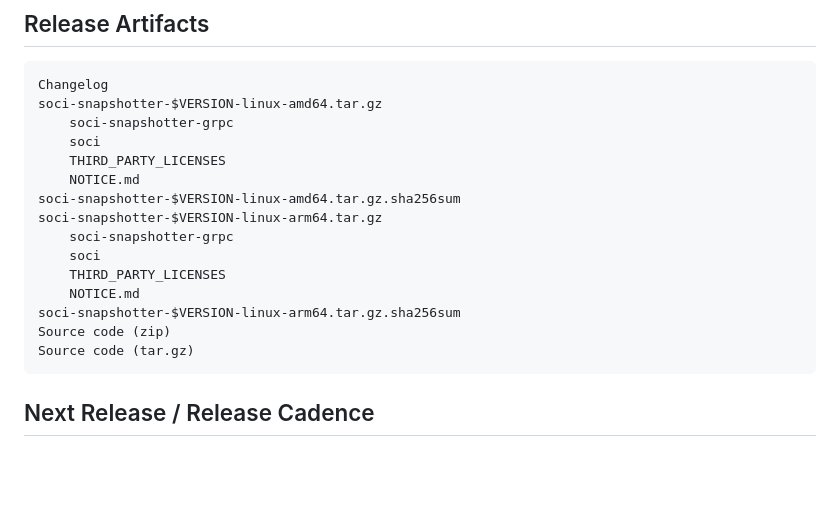
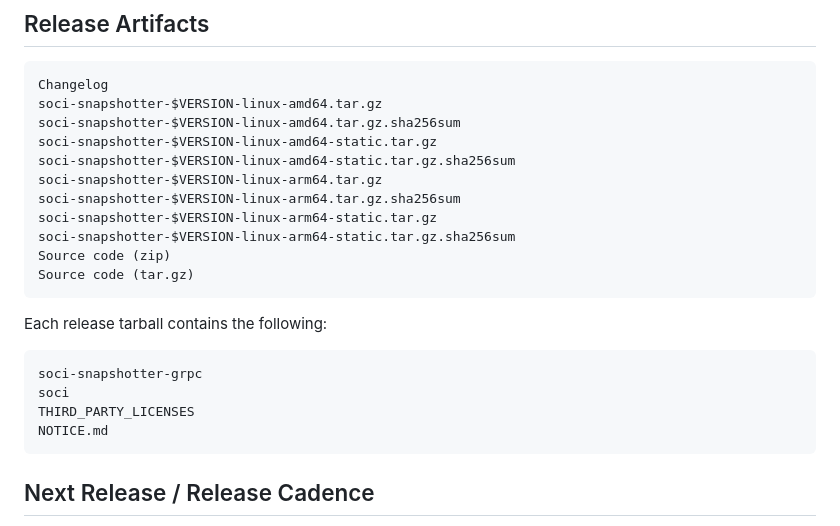
Before and after one commit to awslabs/soci-snapshotter, a Markdown page: RELEASES.md, the part around the change. Rendered like a GitHub page; blank space fills up the shorter version.

Commit message:
Add static artifacts to RELEASES.md.
Signed-off-by: Yasin Turan <turyasin@amazon.com>

````diff
--- a/RELEASES.md
+++ b/RELEASES.md
@@ -80,19 +80,23 @@ The SOCI CLI (`bin/soci`) is the binary that can be used to create and inspect S
 ```
 Changelog
 soci-snapshotter-$VERSION-linux-amd64.tar.gz
-    soci-snapshotter-grpc
-    soci
-    THIRD_PARTY_LICENSES
-    NOTICE.md
 soci-snapshotter-$VERSION-linux-amd64.tar.gz.sha256sum
+soci-snapshotter-$VERSION-linux-amd64-static.tar.gz
+soci-snapshotter-$VERSION-linux-amd64-static.tar.gz.sha256sum
 soci-snapshotter-$VERSION-linux-arm64.tar.gz
-    soci-snapshotter-grpc
-    soci
-    THIRD_PARTY_LICENSES
-    NOTICE.md
 soci-snapshotter-$VERSION-linux-arm64.tar.gz.sha256sum
+soci-snapshotter-$VERSION-linux-arm64-static.tar.gz
+soci-snapshotter-$VERSION-linux-arm64-static.tar.gz.sha256sum
 Source code (zip)
 Source code (tar.gz)
+```
+
+Each release tarball contains the following:
+```
+soci-snapshotter-grpc
+soci
+THIRD_PARTY_LICENSES
+NOTICE.md
 ```
 
 
````
